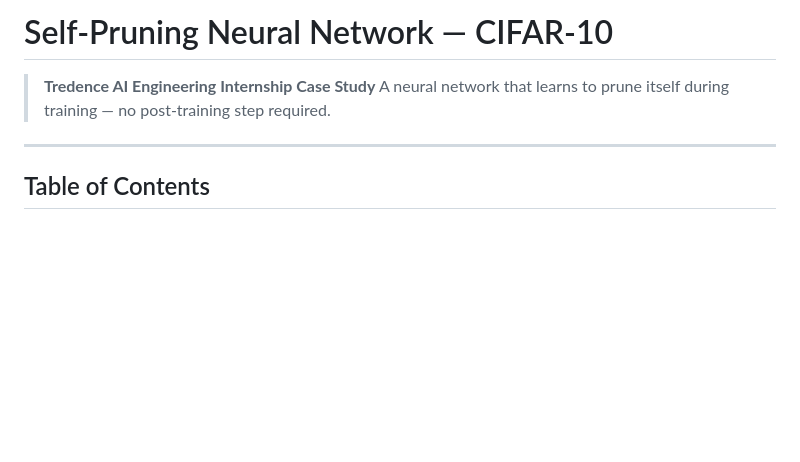
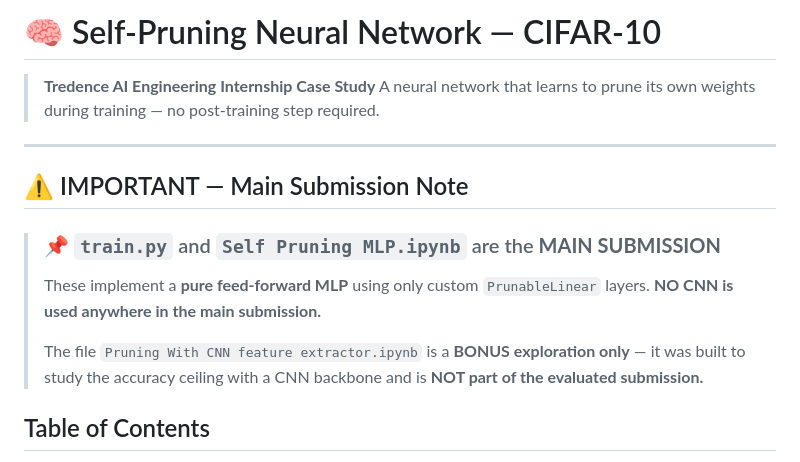
Before and after one commit to Yuvrraaj/Self-Pruning-Neural-Network, a Markdown page: README.md, the part around the change. GitHub-like rendering; blank space fills up the shorter version.

```diff
--- a/README.md
+++ b/README.md
@@ -1,9 +1,19 @@
-# Self-Pruning Neural Network — CIFAR-10
+# 🧠 Self-Pruning Neural Network — CIFAR-10
 
 > **Tredence AI Engineering Internship Case Study**
-> A neural network that learns to prune itself during training — no post-training step required.
+> A neural network that learns to prune its own weights during training — no post-training step required.
 
 ---
+
+## ⚠️ IMPORTANT — Main Submission Note
+
+> ### 📌 `train.py` and `Self Pruning MLP.ipynb` are the **MAIN SUBMISSION**
+>
+> These implement a **pure feed-forward MLP** using only custom `PrunableLinear` layers.
+> **NO CNN is used anywhere in the main submission.**
+>
+> The file `Pruning With CNN feature extractor.ipynb` is a **BONUS exploration only** —
+> it was built to study the accuracy ceiling with a CNN backbone and is **NOT part of the evaluated submission.**
 
 ## Table of Contents
 
```
